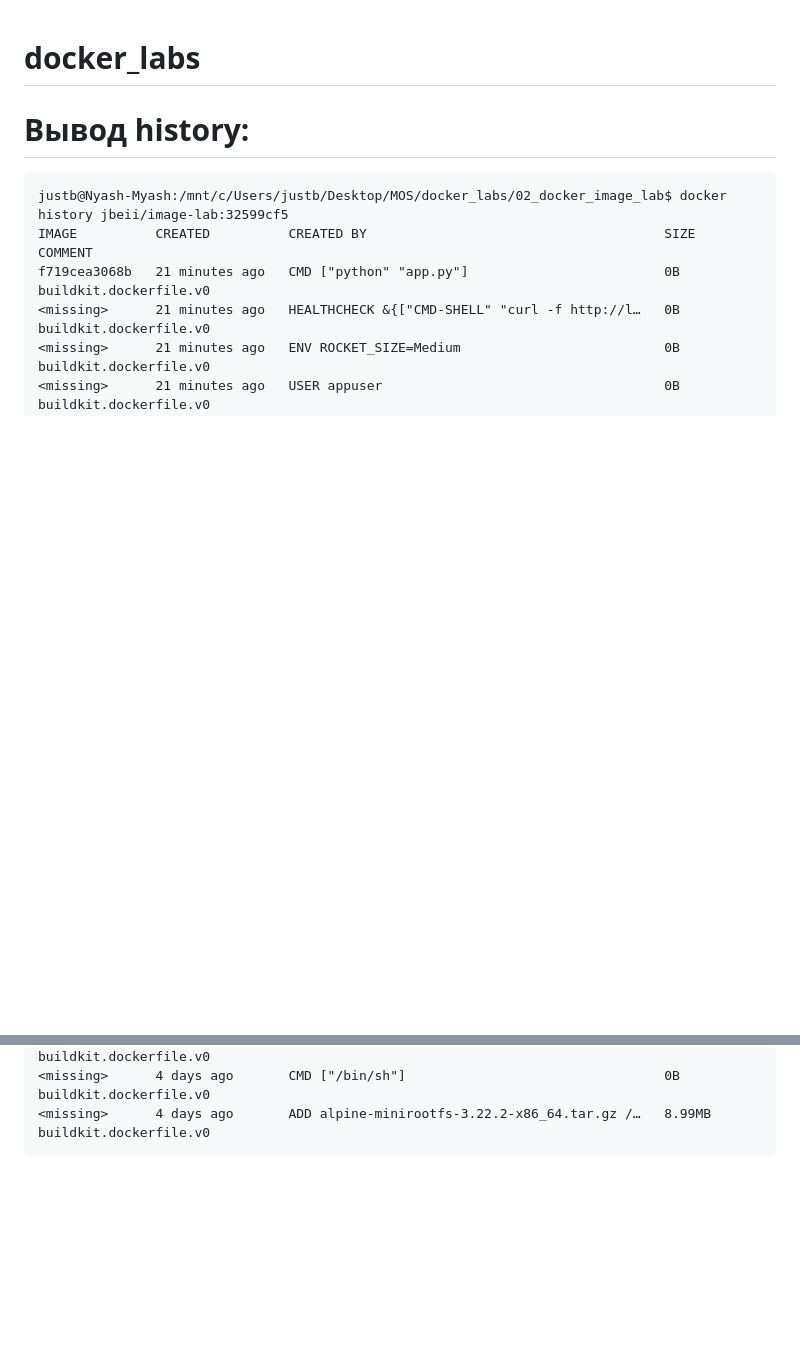
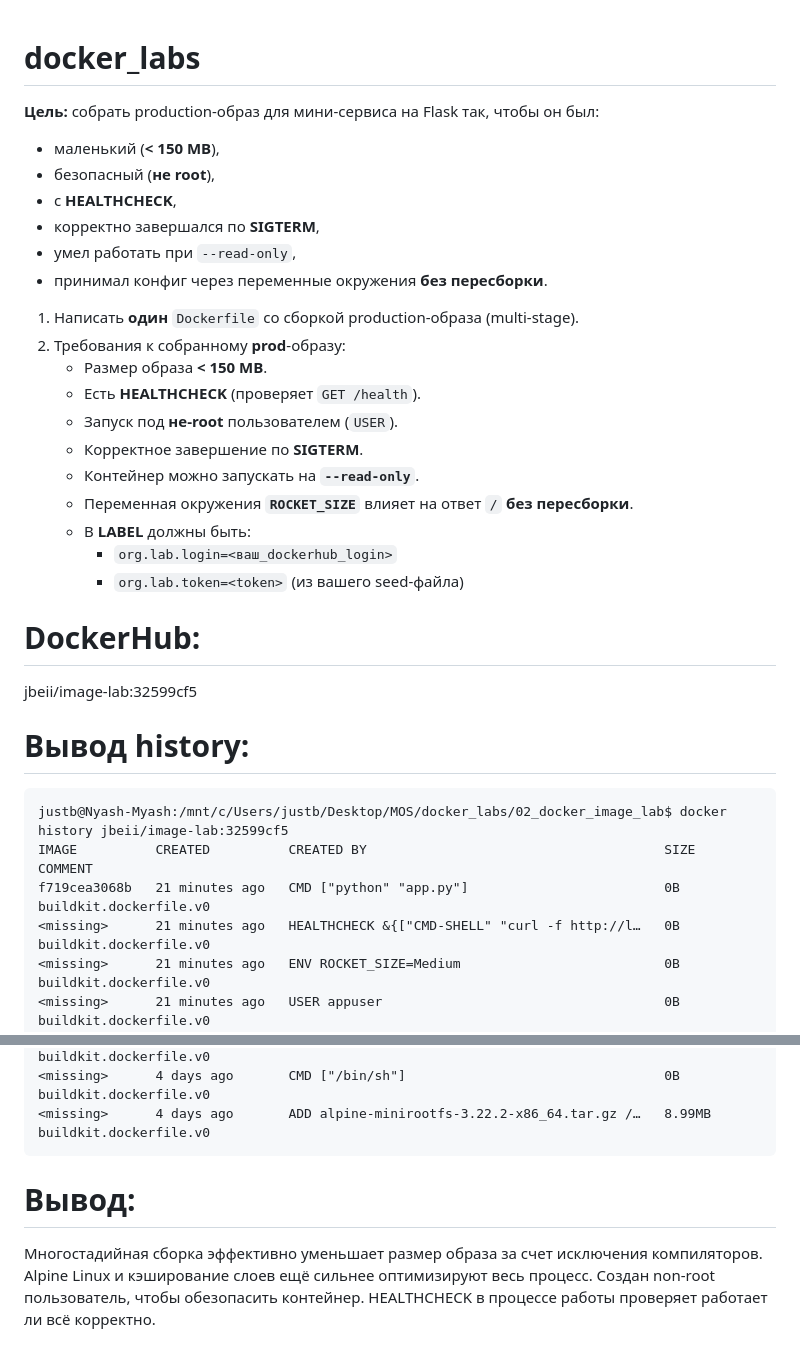
Before and after one commit to e-tochka/docker_labs, a Markdown page: README.md, 2 parts joined by grey strips. Rendered like a GitHub page; blank space fills up the shorter version.

Commit message:
Вывод

````diff
--- a/README.md
+++ b/README.md
@@ -1,5 +1,26 @@
 # docker_labs
+**Цель:** собрать production-образ для мини-сервиса на Flask так, чтобы он был:
+- маленький (**< 150 MB**),
+- безопасный (**не root**),
+- с **HEALTHCHECK**,
+- корректно завершался по **SIGTERM**,
+- умел работать при `--read-only`,
+- принимал конфиг через переменные окружения **без пересборки**.
 
+1. Написать **один** `Dockerfile` со сборкой production-образа (multi-stage).
+2. Требования к собранному **prod**-образу:
+   - Размер образа **< 150 MB**.
+   - Есть **HEALTHCHECK** (проверяет `GET /health`).
+   - Запуск под **не-root** пользователем (`USER`).
+   - Корректное завершение по **SIGTERM**.
+   - Контейнер можно запускать на **`--read-only`**.
+   - Переменная окружения **`ROCKET_SIZE`** влияет на ответ `/` **без пересборки**.
+   - В **LABEL** должны быть:
+     - `org.lab.login=<ваш_dockerhub_login>`
+     - `org.lab.token=<token>` (из вашего seed-файла)
+
+# DockerHub:
+jbeii/image-lab:32599cf5
 
 # Вывод history:
 ```
@@ -35,3 +56,8 @@ f719cea3068b   21 minutes ago   CMD ["python" "app.py"]
 <missing>      4 days ago       CMD ["/bin/sh"]                                 0B        buildkit.dockerfile.v0
 <missing>      4 days ago       ADD alpine-minirootfs-3.22.2-x86_64.tar.gz /…   8.99MB    buildkit.dockerfile.v0
 ```
+
+# Вывод:
+Многостадийная сборка эффективно уменьшает размер образа за счет исключения компиляторов. Alpine Linux и кэширование слоев ещё сильнее оптимизируют весь процесс.
+Создан non-root пользователь, чтобы обезопасить контейнер.
+HEALTHCHECK в процессе работы проверяет работает ли всё корректно.
````
